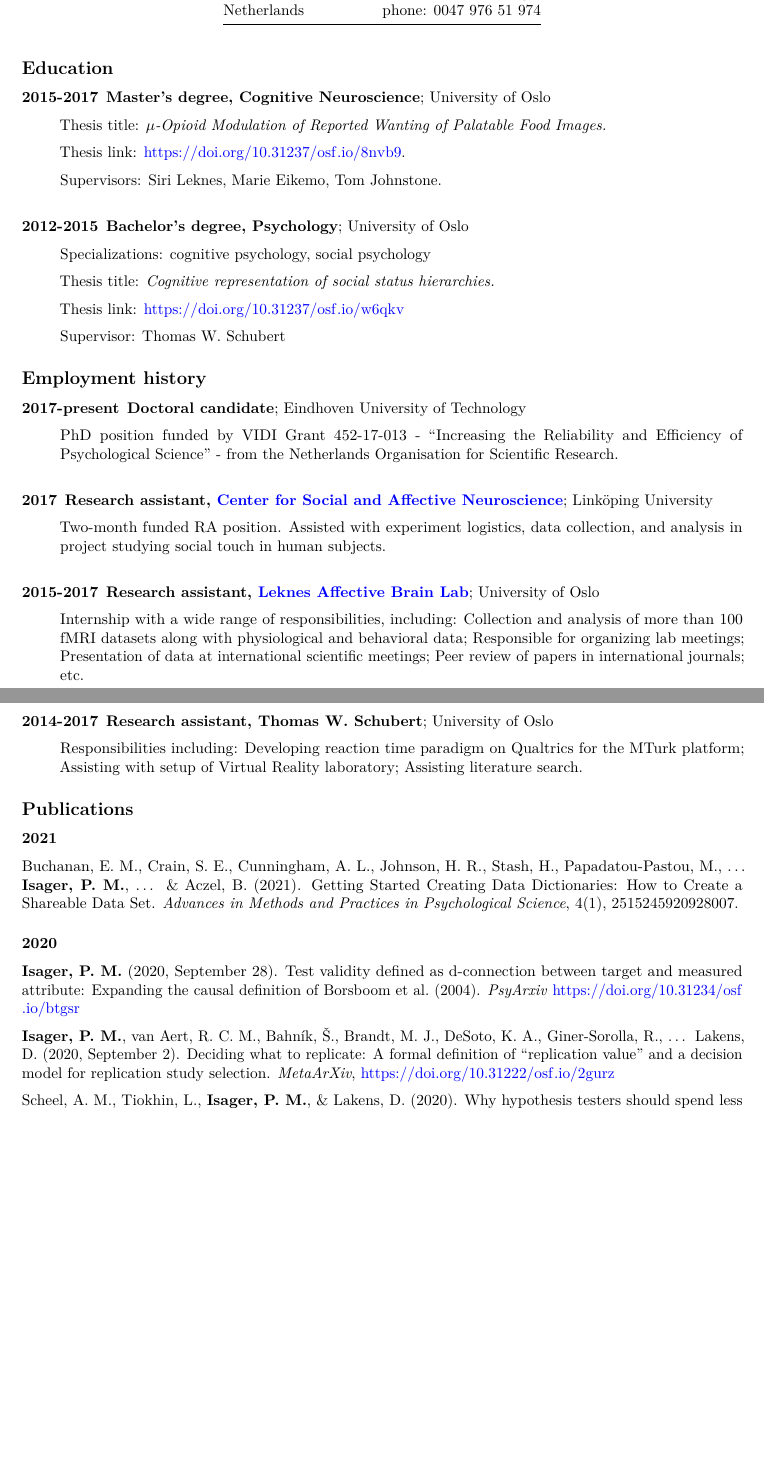
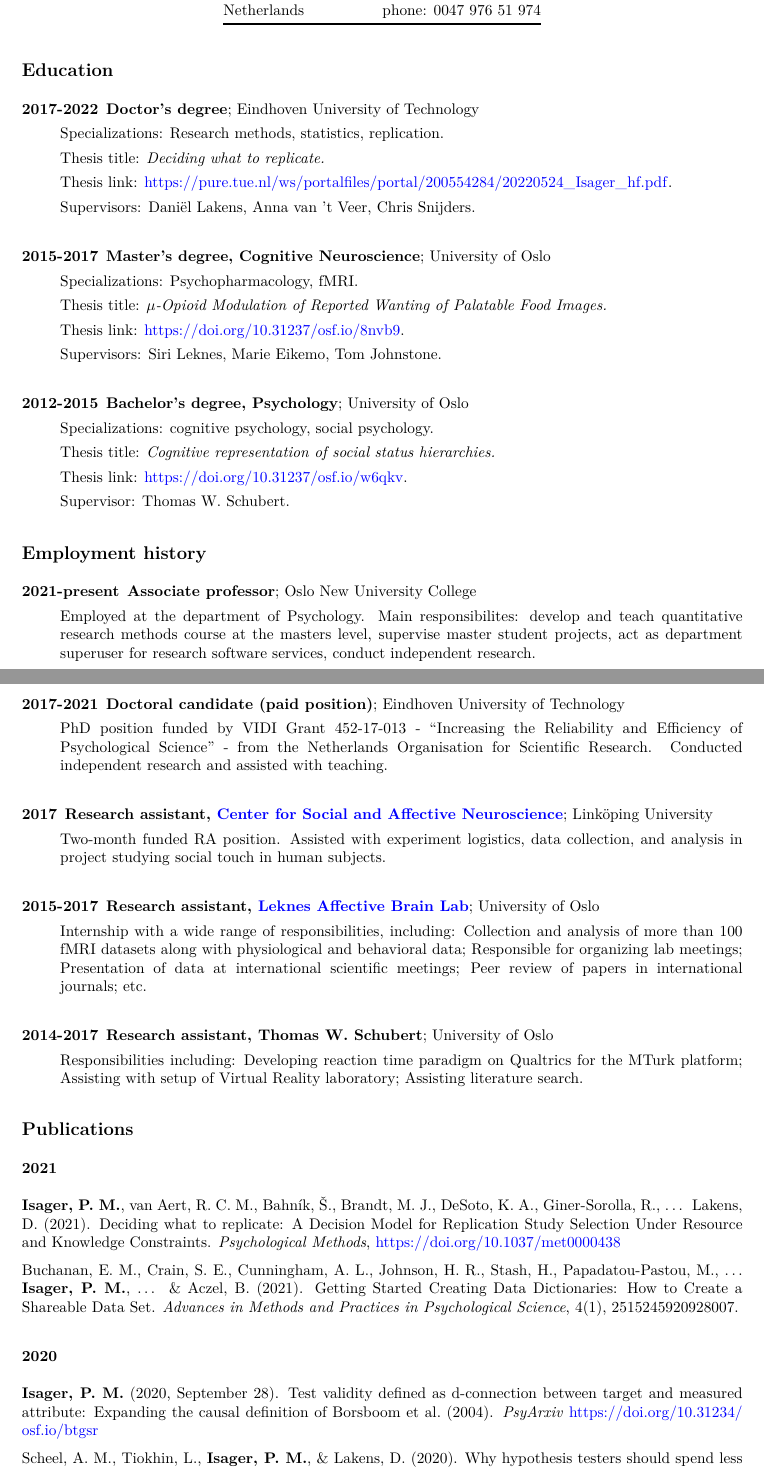
Before and after one commit to pederisager/website, an R Markdown document (content/files/cv.rmd): two parts of pages 1 and 2 of 6 before the commit and two parts of pages 1 and 2 of 7 after it, joined at a grey line, cut so that both start at the same text, the shorter picture padded with empty space. The pictures show the output file content/files/cv.pdf that the author committed with the source.

Commit message:
updated CV after finishing PhD

```diff
--- a/content/files/cv.rmd
+++ b/content/files/cv.rmd
@@ -19,8 +19,22 @@ Netherlands                        phone: 0047 976 51 974
 
 ## Education
 
+2017-2022
+:   **Doctor's degree**; Eindhoven University of Technology
+
+    Specializations: Research methods, statistics, replication.
+
+    Thesis title: *Deciding what to replicate.*
+
+    Thesis link: https://pure.tue.nl/ws/portalfiles/portal/200554284/20220524_Isager_hf.pdf.
+
+    Supervisors: Daniël Lakens, Anna van 't Veer, Chris Snijders.
+\
+
 2015-2017
 :   **Master's degree, Cognitive Neuroscience**; University of Oslo
+
+    Specializations: Psychopharmacology, fMRI.
 
     Thesis title: *$\mu$-Opioid Modulation of Reported Wanting of Palatable Food Images.*
 
@@ -32,20 +46,27 @@ Netherlands                        phone: 0047 976 51 974
 2012-2015
 :   **Bachelor's degree, Psychology**; University of Oslo
 
-    Specializations: cognitive psychology, social psychology
+    Specializations: cognitive psychology, social psychology.
 
     Thesis title: *Cognitive representation of social status hierarchies.*
 
-    Thesis link: https://doi.org/10.31237/osf.io/w6qkv
+    Thesis link: https://doi.org/10.31237/osf.io/w6qkv.
 
-    Supervisor: Thomas W. Schubert
+    Supervisor: Thomas W. Schubert.
 
 ## Employment history
 
-2017-present
-:   **Doctoral candidate**; Eindhoven University of Technology
+2021-present
+:   **Associate professor**; Oslo New University College
 
-    PhD position funded by VIDI Grant 452-17-013 - “Increasing the Reliability and Efficiency of Psychological Science” - from the Netherlands Organisation for Scientific Research.
+    Employed at the department of Psychology. Main responsibilites: develop and teach quantitative research methods course at the masters level, supervise master student projects, act as department superuser for research software services, conduct independent research.
+\
+
+
+2017-2021
+:   **Doctoral candidate (paid position)**; Eindhoven University of Technology
+
+    PhD position funded by VIDI Grant 452-17-013 - “Increasing the Reliability and Efficiency of Psychological Science” - from the Netherlands Organisation for Scientific Research. Conducted independent research and assisted with teaching.
 \
 
 2017
@@ -69,15 +90,15 @@ Netherlands                        phone: 0047 976 51 974
 
 ### 2021
 
+**Isager, P. M.**, van Aert, R. C. M., Bahník, Š., Brandt, M. J., DeSoto, K. A., Giner-Sorolla, R., ... Lakens, D. (2021). Deciding what to replicate: A Decision Model for Replication Study Selection Under Resource and Knowledge Constraints. *Psychological Methods*, https://doi.org/10.1037/met0000438
+
 Buchanan, E. M., Crain, S. E., Cunningham, A. L., Johnson, H. R., Stash, H., Papadatou-Pastou, M., ... **Isager, P. M.**, ... & Aczel, B. (2021). Getting Started Creating Data Dictionaries: How to Create a Shareable Data Set. *Advances in Methods and Practices in Psychological Science*, 4(1), 2515245920928007.
 
 ### 2020
 
 **Isager, P. M.** (2020, September 28). Test validity defined as d-connection between target and measured attribute: Expanding the causal definition of Borsboom et al. (2004). *PsyArxiv* https://doi.org/10.31234/osf.io/btgsr
 
-**Isager, P. M.**, van Aert, R. C. M., Bahník, Š., Brandt, M. J., DeSoto, K. A., Giner-Sorolla, R., ... Lakens, D. (2020, September 2). Deciding what to replicate: A formal definition of “replication value” and a decision model for replication study selection. *MetaArXiv*, https://doi.org/10.31222/osf.io/2gurz
-
-Scheel, A. M., Tiokhin, L., **Isager, P. M.**, & Lakens, D. (2020). Why hypothesis testers should spend less time testing hypotheses. Perspectives on Psychological Science, 1745691620966795.
+Scheel, A. M., Tiokhin, L., **Isager, P. M.**, & Lakens, D. (2020). Why hypothesis testers should spend less time testing hypotheses. *Perspectives on Psychological Science*, 1745691620966795.
 
 Botvinik-Nezer, R., Holzmeister, F., Camerer, C. F., Dreber, A., Huber, J., Johannesson, M., ..., **Isager, P. M.**, ... & Avesani, P. (2020). Variability in the analysis of a single neuroimaging dataset by many teams. *Nature*, 582, 84–88, https://doi.org/10.1038/s41586-020-2314-9
 
```
Also changed, not shown: content/files/cv.html, content/files/cv.pdf, static/files/test_files/figure-html/pressure-1.png (added), content/files/cv.rmd (22 more changed lines).
